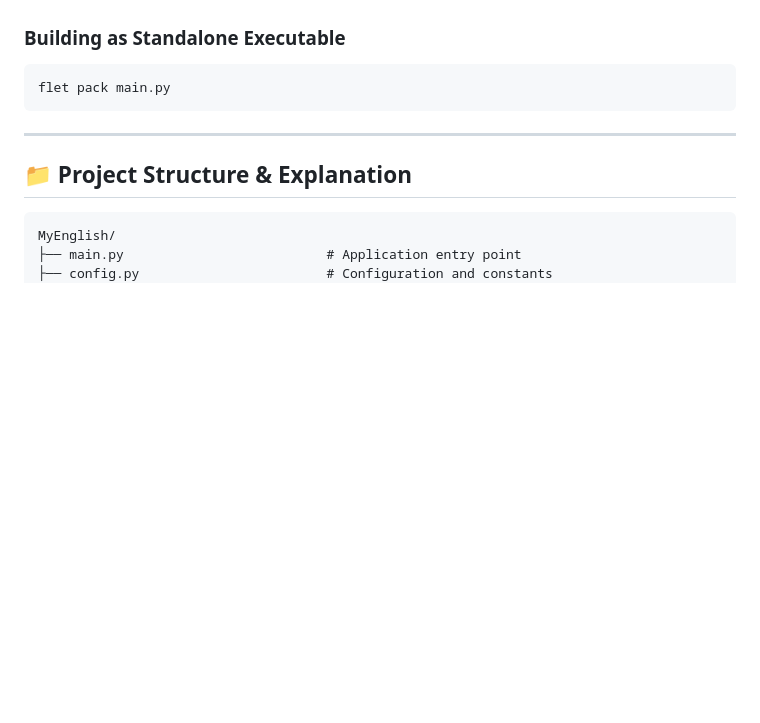
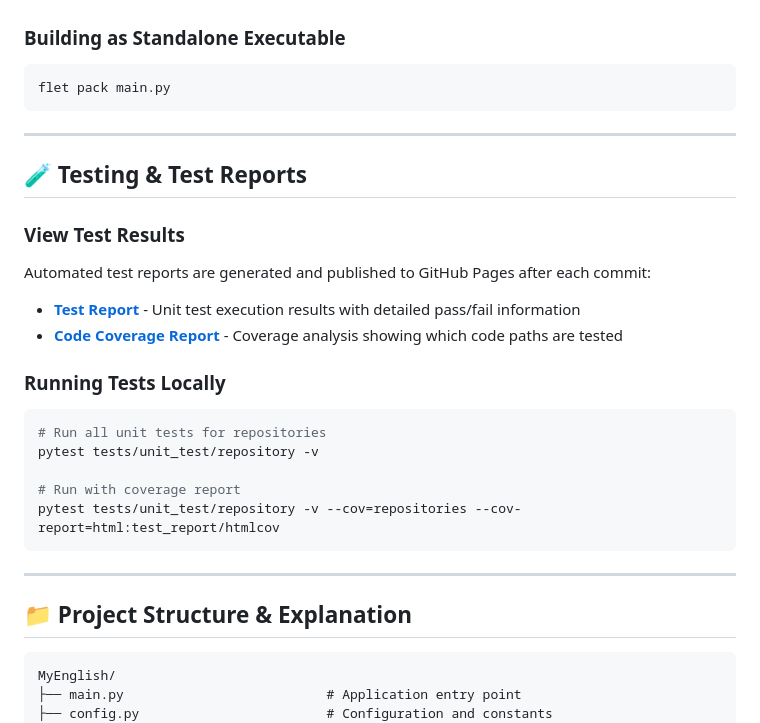
Before and after one commit to DoTienHai/MyEnglish, a Markdown page: README.md, the part around the change. GitHub-like rendering; blank space fills up the shorter version.

Commit message:
docs: add test reports links and testing section

````diff
--- a/README.md
+++ b/README.md
@@ -91,6 +91,26 @@ The app will:
 ```bash
 flet pack main.py
 ```
+
+---
+
+## 🧪 Testing & Test Reports
+
+### View Test Results
+Automated test reports are generated and published to GitHub Pages after each commit:
+
+- **[Test Report](https://dotienhai.github.io/MyEnglish/report.html?sort=result)** - Unit test execution results with detailed pass/fail information
+- **[Code Coverage Report](https://dotienhai.github.io/MyEnglish/htmlcov/index.html)** - Coverage analysis showing which code paths are tested
+
+### Running Tests Locally
+```bash
+# Run all unit tests for repositories
+pytest tests/unit_test/repository -v
+
+# Run with coverage report
+pytest tests/unit_test/repository -v --cov=repositories --cov-report=html:test_report/htmlcov
+```
+
 ---
 
 ## 📁 Project Structure & Explanation
````
